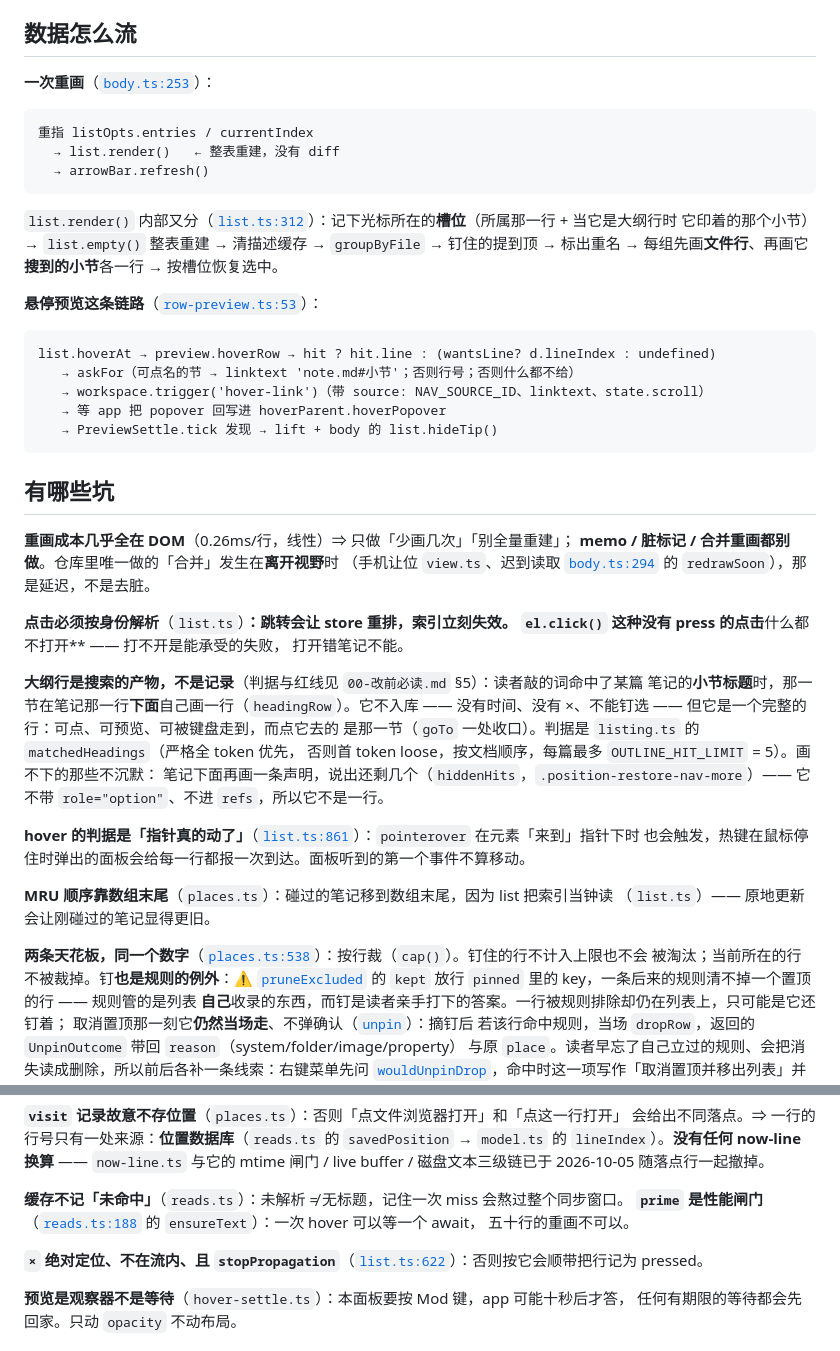
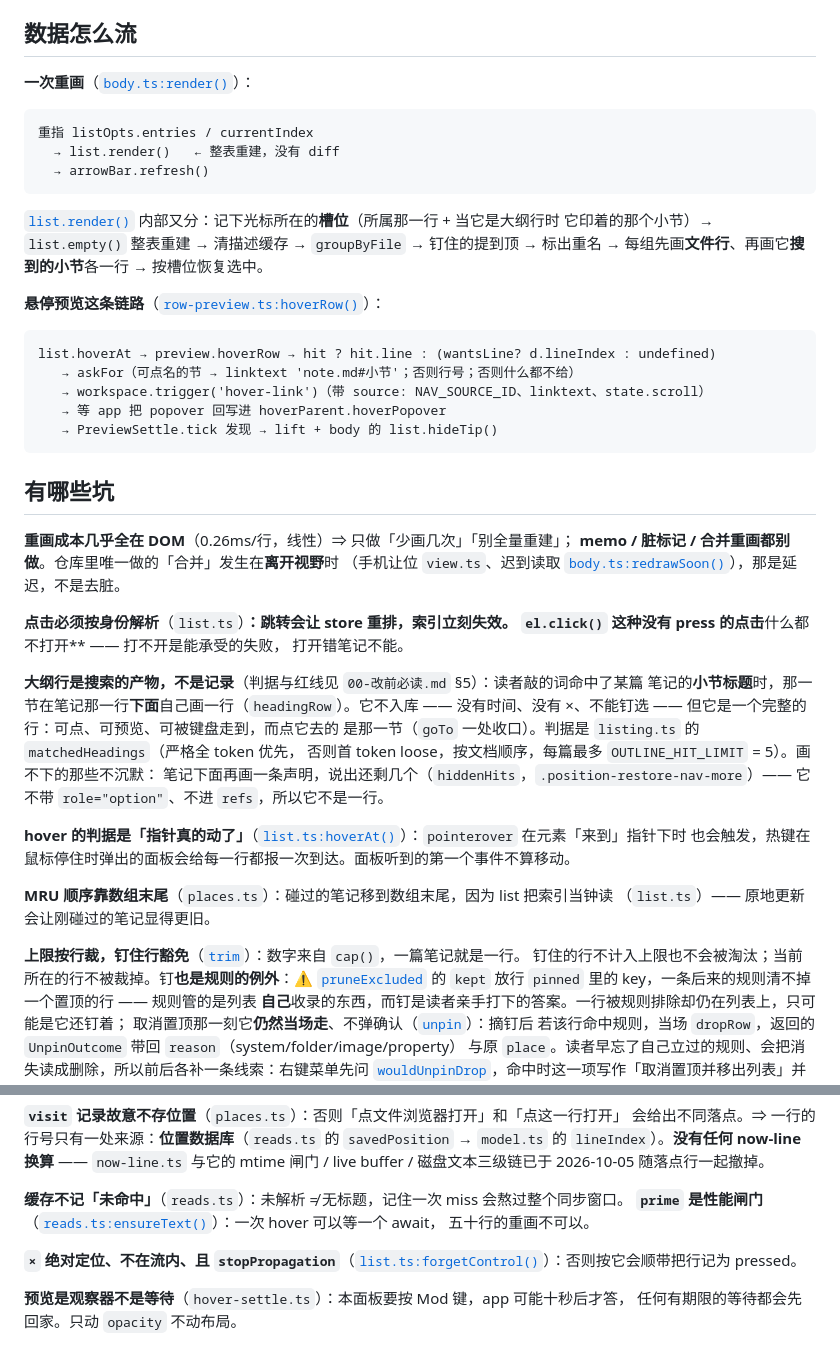
Before and after one commit to aisahpA/obsidian-position-restore, a Markdown page: docs/code-tour/05-recent-files.md, 2 parts joined by grey strips. Drawn GitHub-style.

Commit message:
docs: 更新代码文档中的函数引用位置

````diff
--- a/docs/code-tour/05-recent-files.md
+++ b/docs/code-tour/05-recent-files.md
@@ -39,7 +39,7 @@
 
 ## 数据怎么流
 
-**一次重画**（[`body.ts:253`](/src/recent-files/browser/body.ts#L268)）：
+**一次重画**（[`body.ts:render()`](/src/recent-files/browser/body.ts#L268)）：
 
 ```
 重指 listOpts.entries / currentIndex
@@ -47,11 +47,11 @@
   → arrowBar.refresh()
 ```
 
-`list.render()` 内部又分（[`list.ts:312`](/src/recent-files/browser/list.ts#L312)）：记下光标所在的**槽位**（所属那一行 + 当它是大纲行时
+[`list.render()`](/src/recent-files/browser/list.ts#L312) 内部又分：记下光标所在的**槽位**（所属那一行 + 当它是大纲行时
 它印着的那个小节）→ `list.empty()` 整表重建 → 清描述缓存 → `groupByFile` → 钉住的提到顶 →
 标出重名 → 每组先画**文件行**、再画它**搜到的小节**各一行 → 按槽位恢复选中。
 
-**悬停预览这条链路**（[`row-preview.ts:53`](/src/recent-files/browser/row-preview.ts#L53)）：
+**悬停预览这条链路**（[`row-preview.ts:hoverRow()`](/src/recent-files/browser/row-preview.ts#L53)）：
 
 ```
 list.hoverAt → preview.hoverRow → hit ? hit.line : (wantsLine? d.lineIndex : undefined)
@@ -65,7 +65,7 @@ list.hoverAt → preview.hoverRow → hit ? hit.line : (wantsLine? d.lineIndex :
 
 **重画成本几乎全在 DOM**（0.26ms/行，线性）⇒ 只做「少画几次」「别全量重建」；
 **memo / 脏标记 / 合并重画都别做**。仓库里唯一做的「合并」发生在**离开视野**时
-（手机让位 `view.ts`、迟到读取 [`body.ts:294`](/src/recent-files/browser/body.ts#L294) 的 `redrawSoon`），那是延迟，不是去脏。
+（手机让位 `view.ts`、迟到读取 [`body.ts:redrawSoon()`](/src/recent-files/browser/body.ts#L309)），那是延迟，不是去脏。
 
 **点击必须按身份解析**（`list.ts`）**：跳转会让 store 重排，索引立刻失效。
 `el.click()` 这种没有 press 的点击**什么都不打开** —— 打不开是能承受的失败，
@@ -79,14 +79,14 @@ list.hoverAt → preview.hoverRow → hit ? hit.line : (wantsLine? d.lineIndex :
 笔记下面再画一条声明，说出还剩几个（`hiddenHits`，`.position-restore-nav-more`）—— 它不带
 `role="option"`、不进 `refs`，所以它不是一行。
 
-**hover 的判据是「指针真的动了」**（[`list.ts:861`](/src/recent-files/browser/list.ts#L861)）：`pointerover` 在元素「来到」指针下时
+**hover 的判据是「指针真的动了」**（[`list.ts:hoverAt()`](/src/recent-files/browser/list.ts#L861)）：`pointerover` 在元素「来到」指针下时
 也会触发，热键在鼠标停住时弹出的面板会给每一行都报一次到达。面板听到的第一个事件不算移动。
 
 **MRU 顺序靠数组末尾**（`places.ts`）：碰过的笔记移到数组末尾，因为 list 把索引当钟读
 （`list.ts`）—— 原地更新会让刚碰过的笔记显得更旧。
 
-**两条天花板，同一个数字**（[`places.ts:538`](/src/recent-files/places.ts#L711)）：按行裁（`cap()`）。钉住的行不计入上限也不会
-被淘汰；当前所在的行不被裁掉。钉**也是规则的例外**：⚠️ [`pruneExcluded`](/src/recent-files/places.ts#L515)
+**上限按行裁，钉住行豁免**（[`trim`](/src/recent-files/places.ts#L711)）：数字来自 `cap()`，一篇笔记就是一行。
+钉住的行不计入上限也不会被淘汰；当前所在的行不被裁掉。钉**也是规则的例外**：⚠️ [`pruneExcluded`](/src/recent-files/places.ts#L515)
 的 `kept` 放行 `pinned` 里的 key，一条后来的规则清不掉一个置顶的行 —— 规则管的是列表
 **自己**收录的东西，而钉是读者亲手打下的答案。一行被规则排除却仍在列表上，只可能是它还钉着；
 取消置顶那一刻它**仍然当场走**、不弹确认（[`unpin`](/src/recent-files/places.ts#L372)）：摘钉后
@@ -113,10 +113,10 @@ list.hoverAt → preview.hoverRow → hit ? hit.line : (wantsLine? d.lineIndex :
 live buffer / 磁盘文本三级链已于 2026-10-05 随落点行一起撤掉。
 
 **缓存不记「未命中」**（`reads.ts`）：未解析 ≠ 无标题，记住一次 miss 会熬过整个同步窗口。
-**`prime` 是性能闸门**（[`reads.ts:188`](/src/recent-files/browser/reads.ts#L188) 的 `ensureText`）：一次 hover 可以等一个 await，
+**`prime` 是性能闸门**（[`reads.ts:ensureText()`](/src/recent-files/browser/reads.ts#L188)）：一次 hover 可以等一个 await，
 五十行的重画不可以。
 
-**`×` 绝对定位、不在流内、且 `stopPropagation`**（[`list.ts:622`](/src/recent-files/browser/list.ts#L622)）：否则按它会顺带把行记为 pressed。
+**`×` 绝对定位、不在流内、且 `stopPropagation`**（[`list.ts:forgetControl()`](/src/recent-files/browser/list.ts#L622)）：否则按它会顺带把行记为 pressed。
 
 **预览是观察器不是等待**（`hover-settle.ts`）：本面板要按 Mod 键，app 可能十秒后才答，
 任何有期限的等待都会先回家。只动 `opacity` 不动布局。
````
Also changed, not shown: other parts of docs/code-tour/05-recent-files.md (+1 -1 lines), docs/code-tour/04-storage.md (+1 -1 lines), docs/code-tour/06-assembly.md (+3 -3 lines).
